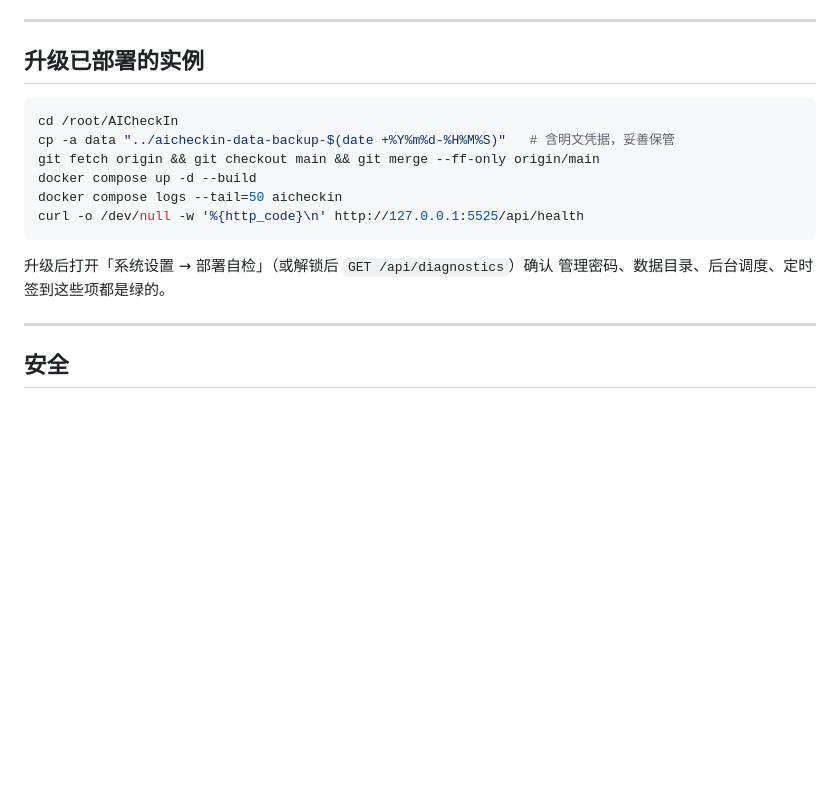
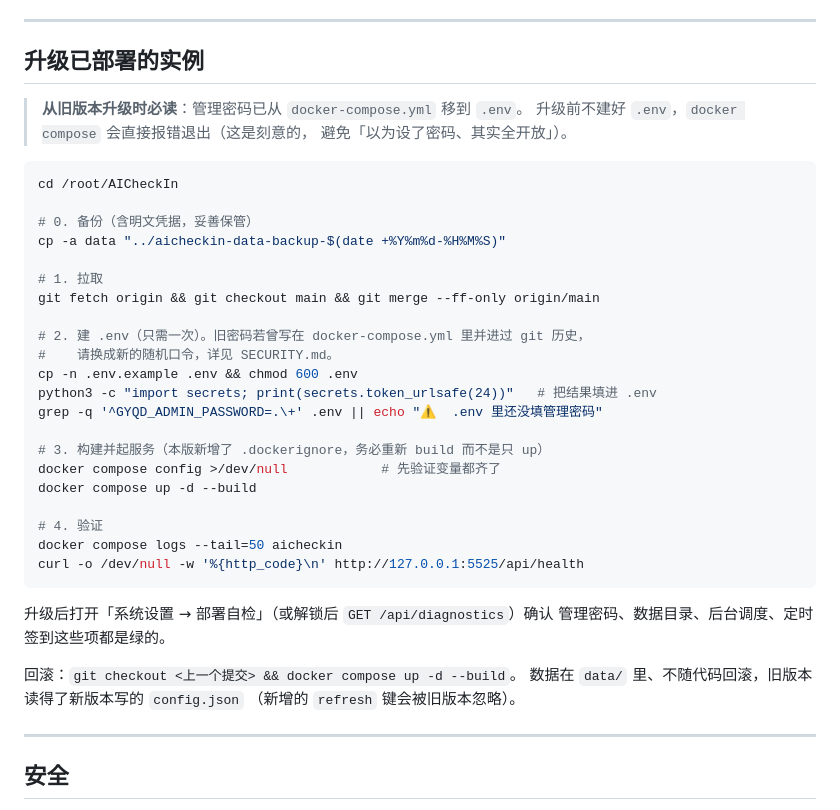
Before and after one commit to AceDylan/AICheckIn, a Markdown page: README.md, the part around the change. GitHub-like rendering; blank space fills up the shorter version.

Commit message:
docs(readme): 补齐升级步骤——.env 是硬前提，本版必须重新 build
从旧版本升级有两个会踩的点，之前的升级段落没写：
- 管理密码已移到 .env，不建 .env 的话 docker compose 会直接报错退出（刻意为之）；
- 本版新增 .dockerignore，只 `up -d` 不 `--build` 的话凭据仍留在旧镜像层里。

升级段落补上：备份 → 拉取 → 建 .env（含生成随机口令与「填没填」的自检）→
`docker compose config` 先验证变量齐全 → `up -d --build` → 健康检查 → 部署自检面板。
另补回滚说明。

已实测回滚兼容性：用当前代码写出的 config.json，交给 739a0cc 版本的 read_store
可以正常读出（新增的 refresh 键被旧版忽略）。

Co-Authored-By: Claude Opus 5 (1M context) <noreply@anthropic.com>

````diff
--- a/README.md
+++ b/README.md
@@ -88,11 +88,30 @@ GYQD_CONFIG_FILE=$PWD/data/config.json GYQD_ADMIN_PASSWORD=dev-password-please-c
 
 ## 升级已部署的实例
 
+> **从旧版本升级时必读**：管理密码已从 `docker-compose.yml` 移到 `.env`。
+> 升级前不建好 `.env`，`docker compose` 会直接报错退出（这是刻意的，
+> 避免「以为设了密码、其实全开放」）。
+
 ```bash
 cd /root/AICheckIn
-cp -a data "../aicheckin-data-backup-$(date +%Y%m%d-%H%M%S)"   # 含明文凭据，妥善保管
+
+# 0. 备份（含明文凭据，妥善保管）
+cp -a data "../aicheckin-data-backup-$(date +%Y%m%d-%H%M%S)"
+
+# 1. 拉取
 git fetch origin && git checkout main && git merge --ff-only origin/main
+
+# 2. 建 .env（只需一次）。旧密码若曾写在 docker-compose.yml 里并进过 git 历史，
+#    请换成新的随机口令，详见 SECURITY.md。
+cp -n .env.example .env && chmod 600 .env
+python3 -c "import secrets; print(secrets.token_urlsafe(24))"   # 把结果填进 .env
+grep -q '^GYQD_ADMIN_PASSWORD=.\+' .env || echo "⚠️  .env 里还没填管理密码"
+
+# 3. 构建并起服务（本版新增了 .dockerignore，务必重新 build 而不是只 up）
+docker compose config >/dev/null            # 先验证变量都齐了
 docker compose up -d --build
+
+# 4. 验证
 docker compose logs --tail=50 aicheckin
 curl -o /dev/null -w '%{http_code}\n' http://127.0.0.1:5525/api/health
 ```
@@ -100,6 +119,10 @@ curl -o /dev/null -w '%{http_code}\n' http://127.0.0.1:5525/api/health
 升级后打开「系统设置 → 部署自检」（或解锁后 `GET /api/diagnostics`）确认
 管理密码、数据目录、后台调度、定时签到这些项都是绿的。
 
+回滚：`git checkout <上一个提交> && docker compose up -d --build`。
+数据在 `data/` 里、不随代码回滚，旧版本读得了新版本写的 `config.json`
+（新增的 `refresh` 键会被旧版本忽略）。
+
 ---
 
 ## 安全
````
